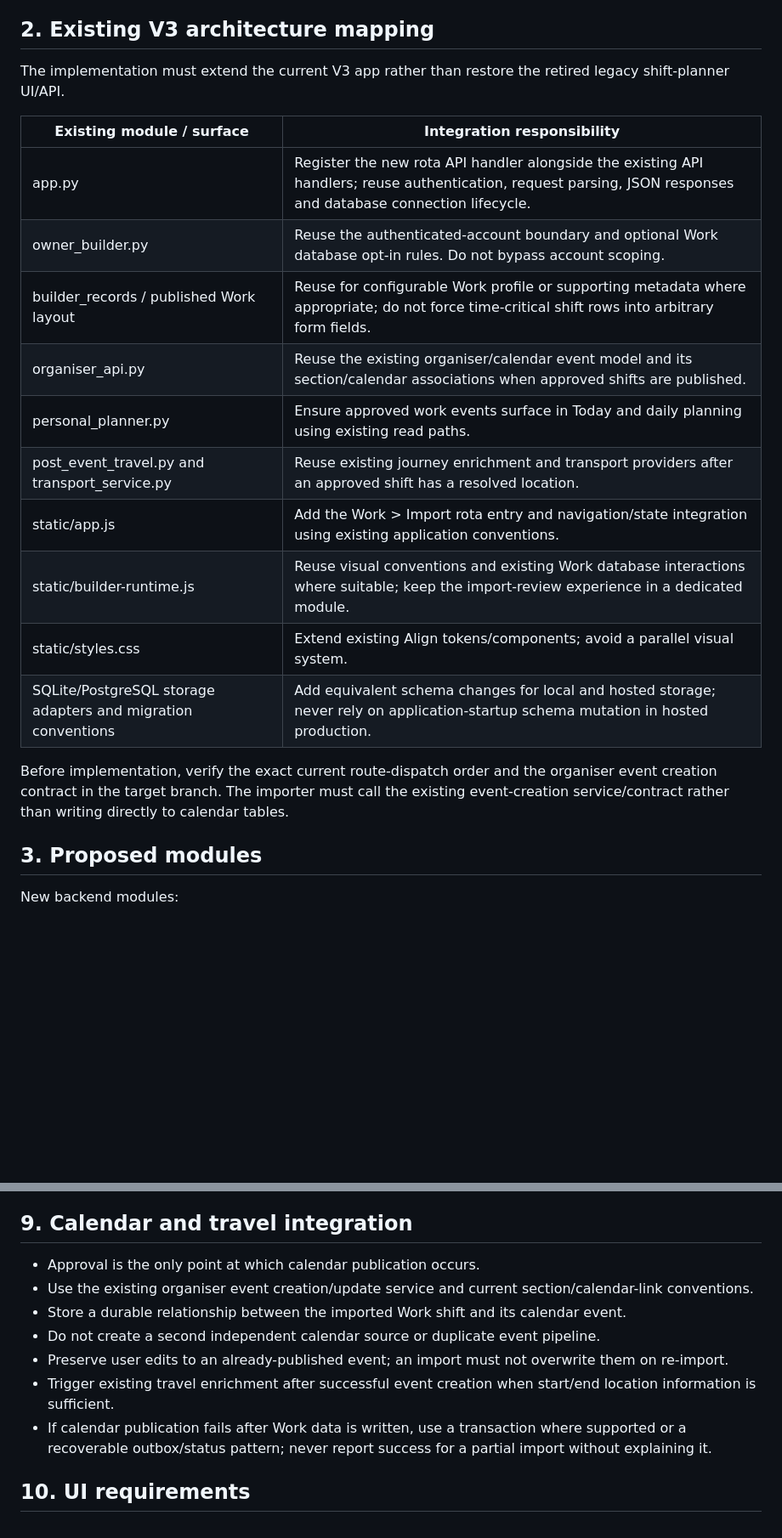
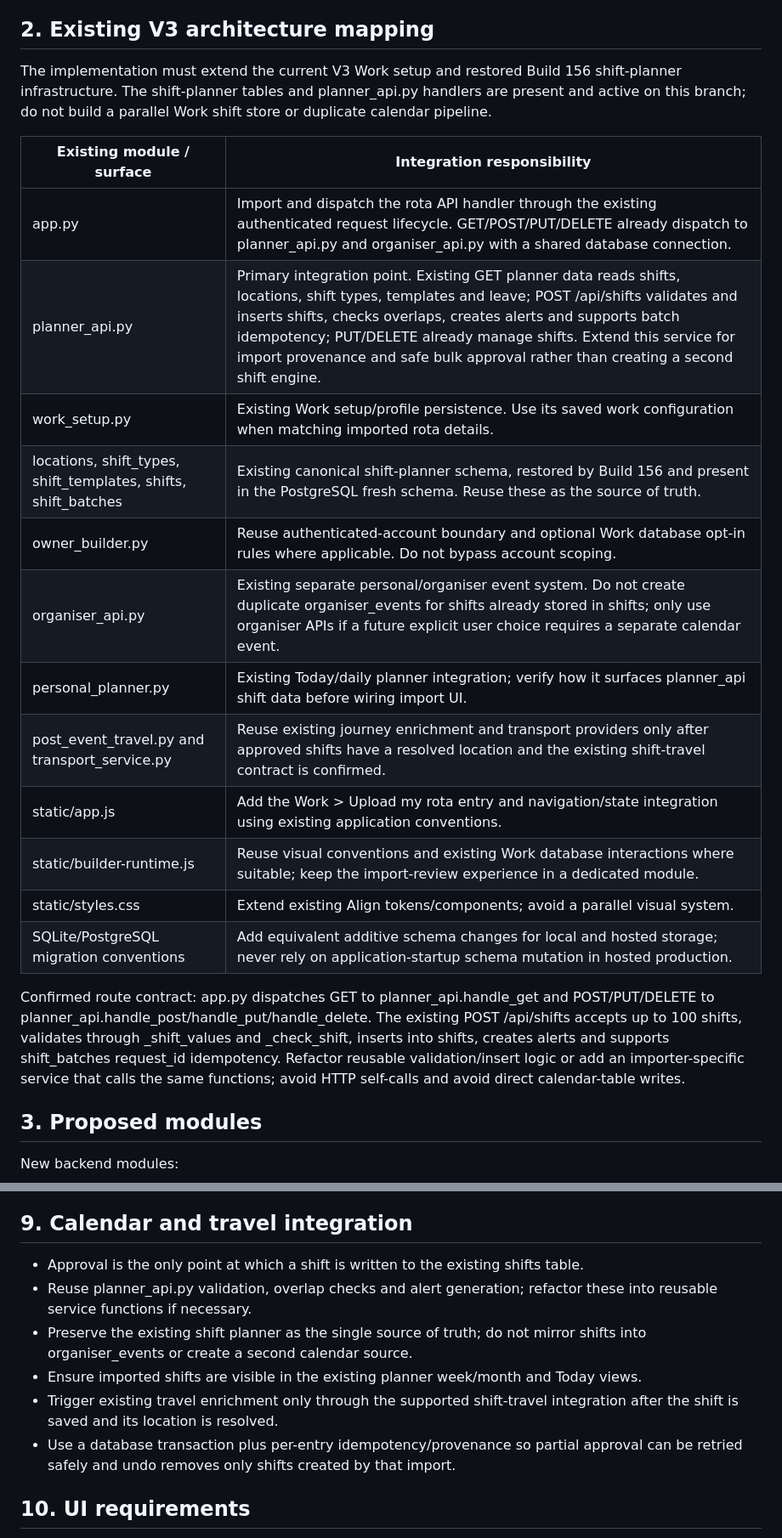
Before and after one commit to wjb006/Align-V3.0, a Markdown page: docs/WORK_ROTA_IMPORT_SPEC.md, 2 parts joined by grey strips. Shown at 85% size. Rendered like a GitHub page; blank space fills up the shorter version.

Commit message:
docs(work): map rota import to restored shift planner

```diff
--- a/docs/WORK_ROTA_IMPORT_SPEC.md
+++ b/docs/WORK_ROTA_IMPORT_SPEC.md
@@ -20,22 +20,24 @@ Scope: private, user-approved rota import into the existing Align Work and calen
 
 ## 2. Existing V3 architecture mapping
 
-The implementation must extend the current V3 app rather than restore the retired legacy shift-planner UI/API.
+The implementation must extend the current V3 Work setup and restored Build 156 shift-planner infrastructure. The shift-planner tables and planner_api.py handlers are present and active on this branch; do not build a parallel Work shift store or duplicate calendar pipeline.
 
 | Existing module / surface | Integration responsibility |
 |---|---|
-| app.py | Register the new rota API handler alongside the existing API handlers; reuse authentication, request parsing, JSON responses and database connection lifecycle. |
-| owner_builder.py | Reuse the authenticated-account boundary and optional Work database opt-in rules. Do not bypass account scoping. |
-| builder_records / published Work layout | Reuse for configurable Work profile or supporting metadata where appropriate; do not force time-critical shift rows into arbitrary form fields. |
-| organiser_api.py | Reuse the existing organiser/calendar event model and its section/calendar associations when approved shifts are published. |
-| personal_planner.py | Ensure approved work events surface in Today and daily planning using existing read paths. |
-| post_event_travel.py and transport_service.py | Reuse existing journey enrichment and transport providers after an approved shift has a resolved location. |
-| static/app.js | Add the Work > Import rota entry and navigation/state integration using existing application conventions. |
+| app.py | Import and dispatch the rota API handler through the existing authenticated request lifecycle. GET/POST/PUT/DELETE already dispatch to planner_api.py and organiser_api.py with a shared database connection. |
+| planner_api.py | Primary integration point. Existing GET planner data reads shifts, locations, shift types, templates and leave; POST /api/shifts validates and inserts shifts, checks overlaps, creates alerts and supports batch idempotency; PUT/DELETE already manage shifts. Extend this service for import provenance and safe bulk approval rather than creating a second shift engine. |
+| work_setup.py | Existing Work setup/profile persistence. Use its saved work configuration when matching imported rota details. |
+| locations, shift_types, shift_templates, shifts, shift_batches | Existing canonical shift-planner schema, restored by Build 156 and present in the PostgreSQL fresh schema. Reuse these as the source of truth. |
+| owner_builder.py | Reuse authenticated-account boundary and optional Work database opt-in rules where applicable. Do not bypass account scoping. |
+| organiser_api.py | Existing separate personal/organiser event system. Do not create duplicate organiser_events for shifts already stored in shifts; only use organiser APIs if a future explicit user choice requires a separate calendar event. |
+| personal_planner.py | Existing Today/daily planner integration; verify how it surfaces planner_api shift data before wiring import UI. |
+| post_event_travel.py and transport_service.py | Reuse existing journey enrichment and transport providers only after approved shifts have a resolved location and the existing shift-travel contract is confirmed. |
+| static/app.js | Add the Work > Upload my rota entry and navigation/state integration using existing application conventions. |
 | static/builder-runtime.js | Reuse visual conventions and existing Work database interactions where suitable; keep the import-review experience in a dedicated module. |
 | static/styles.css | Extend existing Align tokens/components; avoid a parallel visual system. |
-| SQLite/PostgreSQL storage adapters and migration conventions | Add equivalent schema changes for local and hosted storage; never rely on application-startup schema mutation in hosted production. |
+| SQLite/PostgreSQL migration conventions | Add equivalent additive schema changes for local and hosted storage; never rely on application-startup schema mutation in hosted production. |
 
-Before implementation, verify the exact current route-dispatch order and the organiser event creation contract in the target branch. The importer must call the existing event-creation service/contract rather than writing directly to calendar tables.
+Confirmed route contract: app.py dispatches GET to planner_api.handle_get and POST/PUT/DELETE to planner_api.handle_post/handle_put/handle_delete. The existing POST /api/shifts accepts up to 100 shifts, validates through _shift_values and _check_shift, inserts into shifts, creates alerts and supports shift_batches request_id idempotency. Refactor reusable validation/insert logic or add an importer-specific service that calls the same functions; avoid HTTP self-calls and avoid direct calendar-table writes.
 
 ## 3. Proposed modules
 
@@ -157,13 +158,12 @@ Do not expose temporary file paths or OCR provider payloads to the browser. Retu
 
 ## 9. Calendar and travel integration
 
-- Approval is the only point at which calendar publication occurs.
-- Use the existing organiser event creation/update service and current section/calendar-link conventions.
-- Store a durable relationship between the imported Work shift and its calendar event.
-- Do not create a second independent calendar source or duplicate event pipeline.
-- Preserve user edits to an already-published event; an import must not overwrite them on re-import.
-- Trigger existing travel enrichment after successful event creation when start/end location information is sufficient.
-- If calendar publication fails after Work data is written, use a transaction where supported or a recoverable outbox/status pattern; never report success for a partial import without explaining it.
+- Approval is the only point at which a shift is written to the existing shifts table.
+- Reuse planner_api.py validation, overlap checks and alert generation; refactor these into reusable service functions if necessary.
+- Preserve the existing shift planner as the single source of truth; do not mirror shifts into organiser_events or create a second calendar source.
+- Ensure imported shifts are visible in the existing planner week/month and Today views.
+- Trigger existing travel enrichment only through the supported shift-travel integration after the shift is saved and its location is resolved.
+- Use a database transaction plus per-entry idempotency/provenance so partial approval can be retried safely and undo removes only shifts created by that import.
 
 ## 10. UI requirements
 
```
Also changed, not shown: other parts of docs/WORK_ROTA_IMPORT_SPEC.md (+6 -7 lines).
